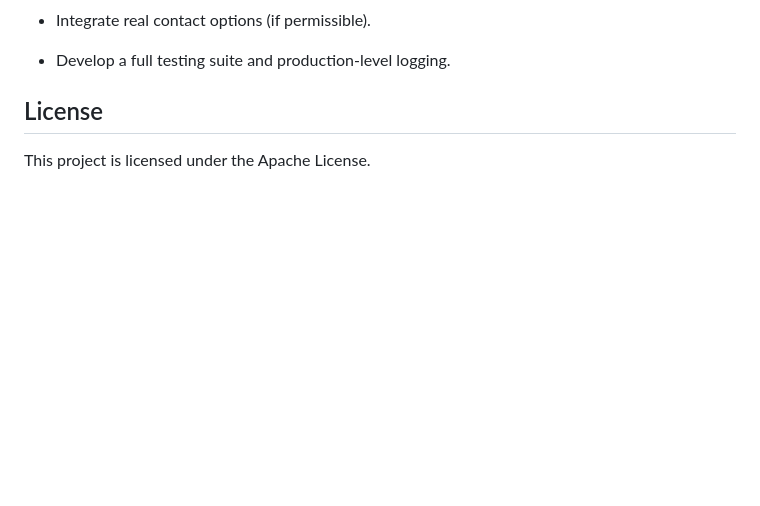
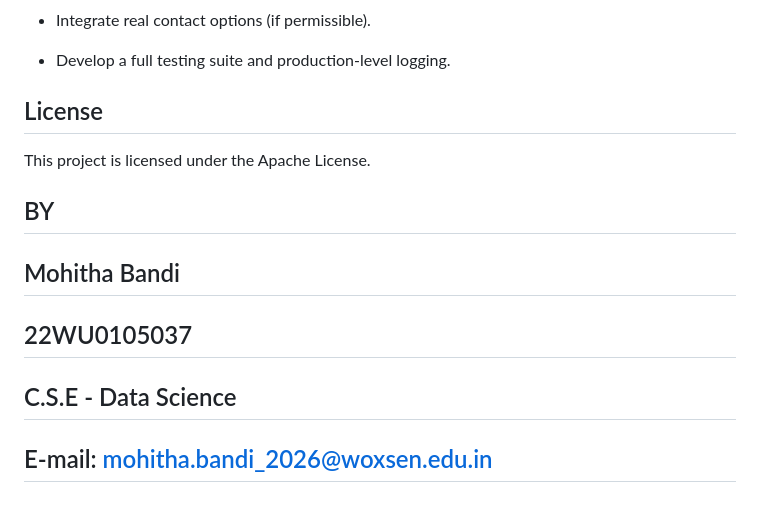
Before and after one commit to id12026/Techsophy-Coding-Test, a Markdown page: README.md, the part around the change. Drawn GitHub-style; blank space fills up the shorter version.

```diff
--- a/README.md
+++ b/README.md
@@ -134,3 +134,10 @@ clinical-trial-matcher/
 ## License
 
 This project is licensed under the Apache License.
+
+## BY
+
+## Mohitha Bandi
+## 22WU0105037
+## C.S.E - Data Science
+## E-mail: mohitha.bandi_2026@woxsen.edu.in
```
